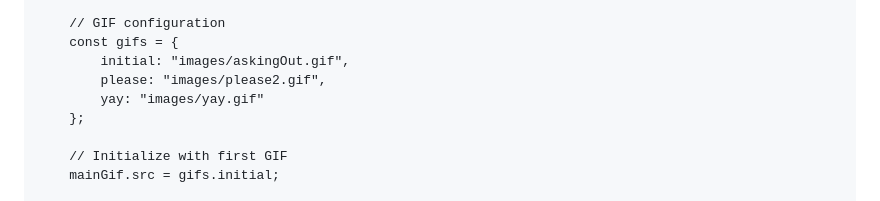
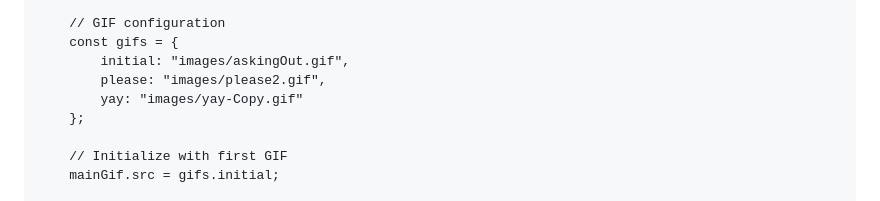
Before and after one commit to zeezaynab/Valentines, a Markdown page: README.md, the part around the change. GitHub-like rendering.

```diff
--- a/README.md
+++ b/README.md
@@ -116,7 +116,7 @@
         const gifs = {
             initial: "images/askingOut.gif",
             please: "images/please2.gif",
-            yay: "images/yay.gif"
+            yay: "images/yay-Copy.gif"
         };
 
         // Initialize with first GIF
```
